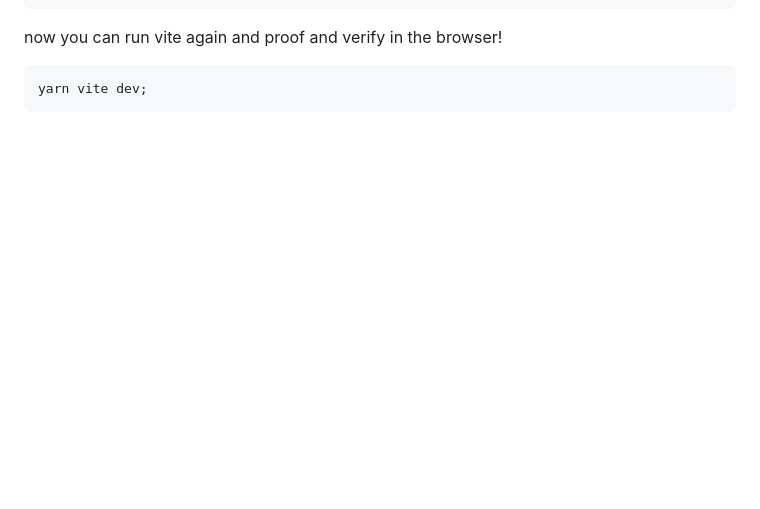
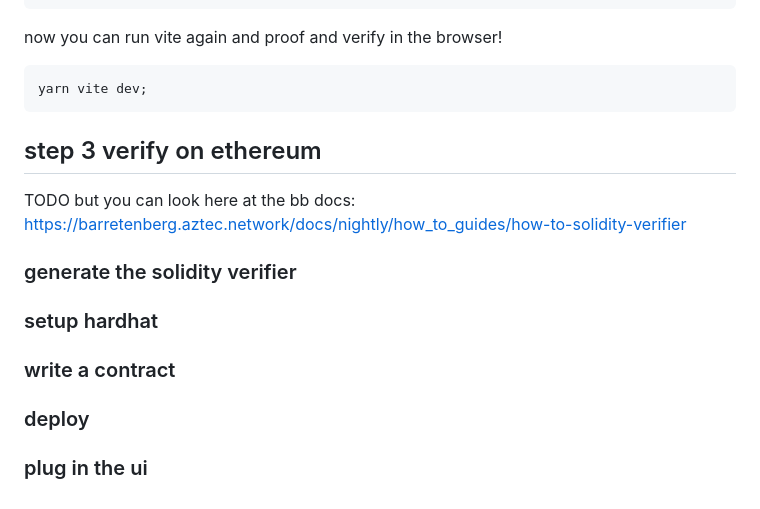
Before and after one commit to jimjimvalkema/noir-ethereum-js-starter, a Markdown page: README.md, the part around the change. Drawn GitHub-style; blank space fills up the shorter version.

Commit message:
TODO deploy contract

````diff
--- a/README.md
+++ b/README.md
@@ -325,3 +325,15 @@ now you can run vite again and proof and verify in the browser!
 ```shell
 yarn vite dev;
 ```
+
+## step 3 verify on ethereum
+TODO but you can look here at the bb docs: https://barretenberg.aztec.network/docs/nightly/how_to_guides/how-to-solidity-verifier
+### generate the solidity verifier
+
+### setup hardhat
+
+### write a contract
+
+### deploy
+
+### plug in the ui
````
